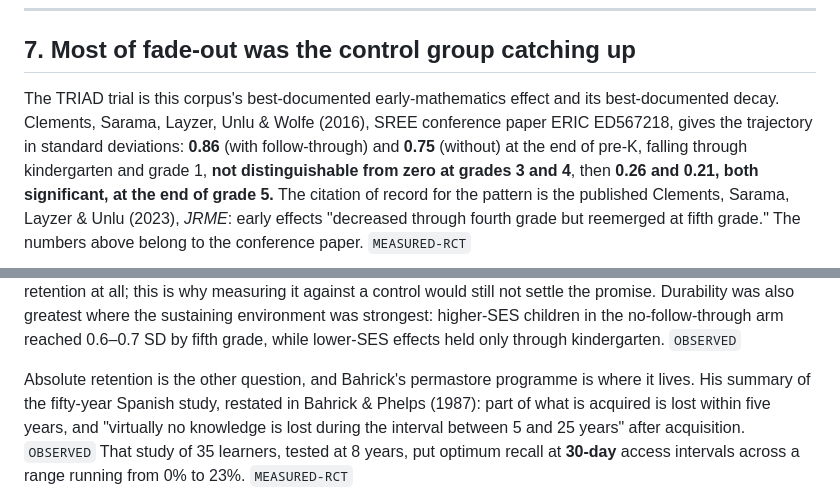
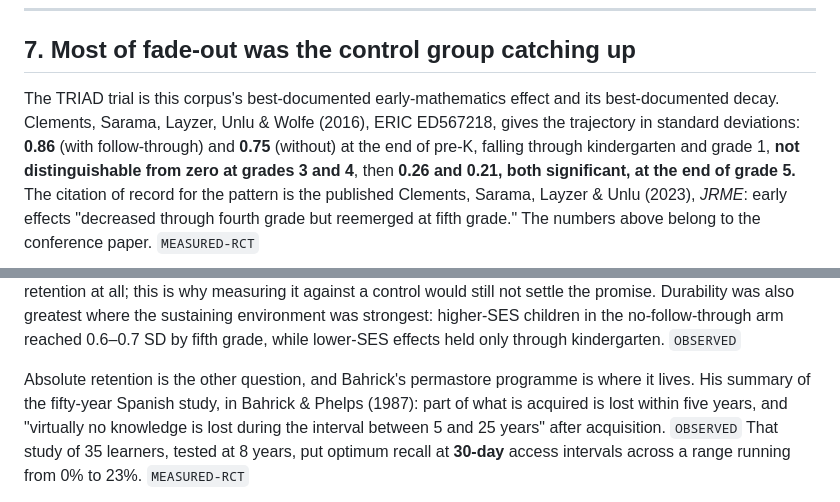
Before and after one commit to dlmastery/learning-with-ai, a Markdown page: survey/45-sequencing-and-durability.md, 2 parts joined by grey strips. Drawn GitHub-style.

Commit message:
autosave: 2 file(s) in flight — 44-second-language.md 45-sequencing-and-durability.md

```diff
--- a/survey/45-sequencing-and-durability.md
+++ b/survey/45-sequencing-and-durability.md
@@ -230,9 +230,9 @@ individualised progression, cluster-randomised across 70 kindergarten classrooms
 ## 7. Most of fade-out was the control group catching up
 
 The TRIAD trial is this corpus's best-documented early-mathematics effect and its
-best-documented decay. Clements, Sarama, Layzer, Unlu & Wolfe (2016), SREE conference
-paper ERIC ED567218, gives the trajectory in standard deviations: **0.86** (with
-follow-through) and **0.75** (without) at the end of pre-K, falling through
+best-documented decay. Clements, Sarama, Layzer, Unlu & Wolfe (2016), ERIC ED567218,
+gives the trajectory in standard deviations: **0.86** (with follow-through) and
+**0.75** (without) at the end of pre-K, falling through
 kindergarten and grade 1, **not distinguishable from zero at grades 3 and 4**, then
 **0.26 and 0.21, both significant, at the end of grade 5.** The citation of record for
 the pattern is the published Clements, Sarama, Layzer & Unlu (2023), *JRME*: early
@@ -257,9 +257,9 @@ environment was strongest: higher-SES children in the no-follow-through arm reac
 `OBSERVED`
 
 Absolute retention is the other question, and Bahrick's permastore programme is where
-it lives. His summary of the fifty-year Spanish study, restated in Bahrick & Phelps
-(1987): part of what is acquired is lost within five years, and "virtually no
-knowledge is lost during the interval between 5 and 25 years" after acquisition.
+it lives. His summary of the fifty-year Spanish study, in Bahrick & Phelps (1987):
+part of what is acquired is lost within five years, and "virtually no knowledge is
+lost during the interval between 5 and 25 years" after acquisition.
 `OBSERVED` That study of 35 learners, tested at 8 years, put optimum recall at
 **30-day** access intervals across a range running from 0% to 23%. `MEASURED-RCT`
 
```
Also changed, not shown: other parts of survey/45-sequencing-and-durability.md (+3 -3 lines), survey/44-second-language.md (+4 -4 lines).
